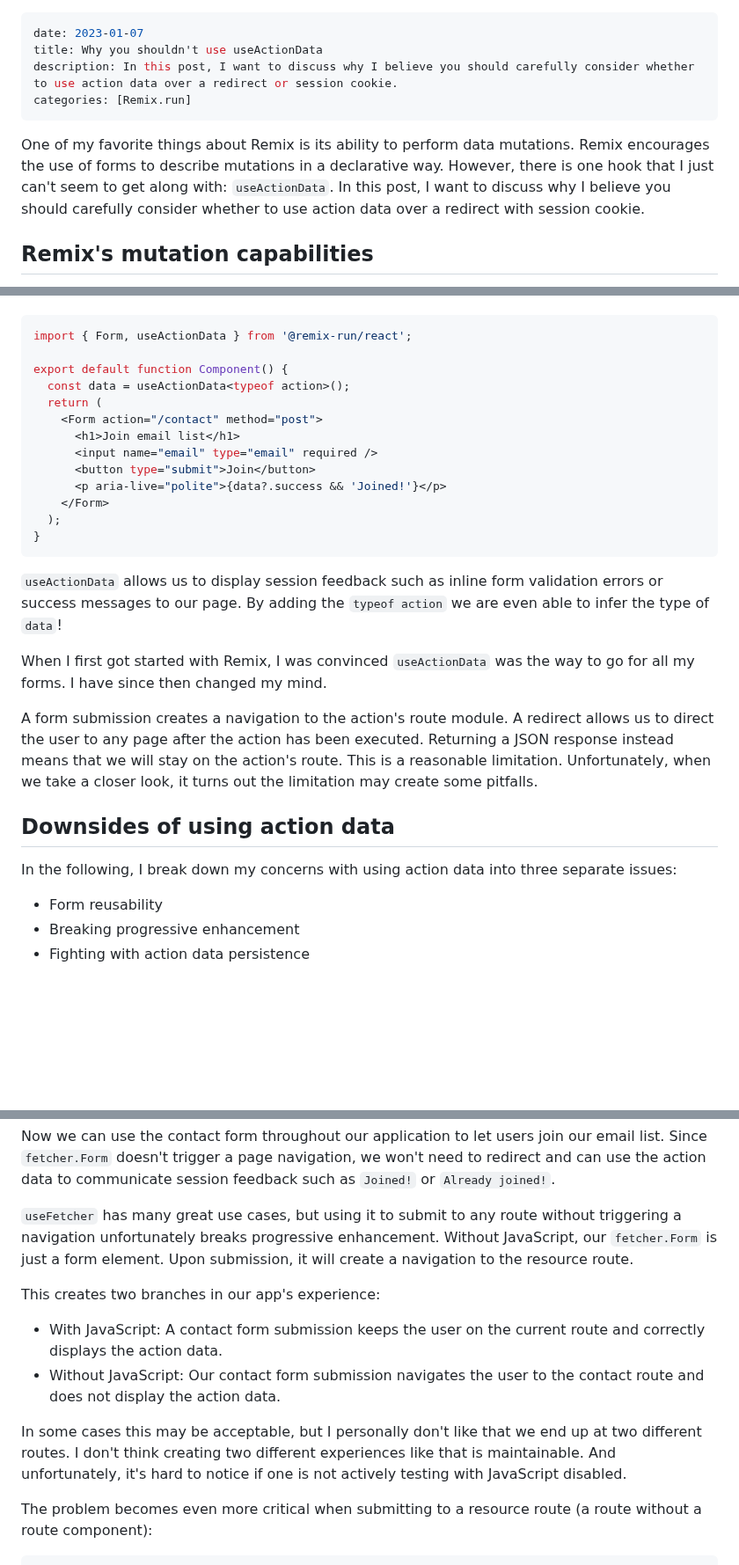
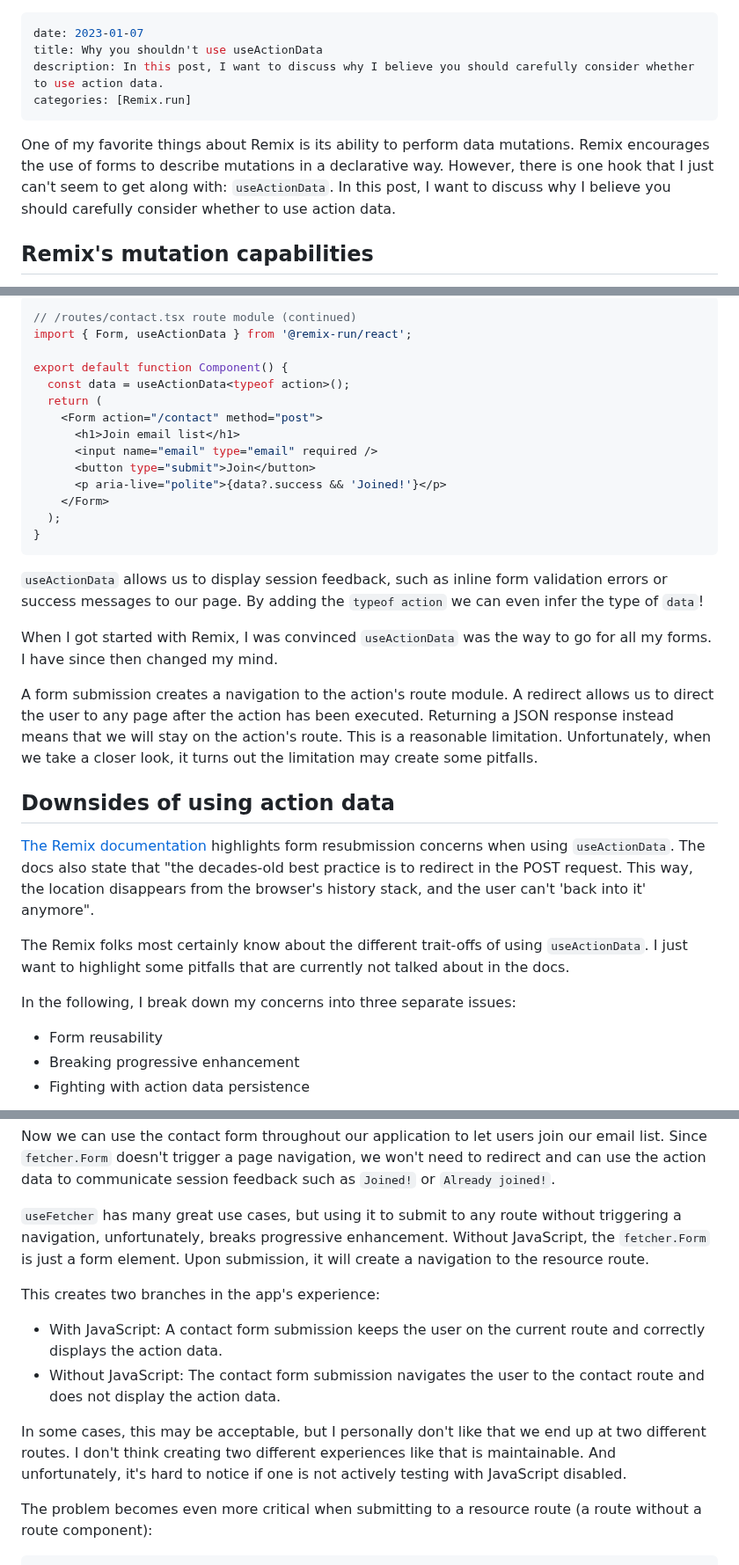
Before and after one commit to andrelandgraf/andrelandgraf, a Markdown page: contents/articles/2023-07-01_why_you_shouldnt_use_useactiondata.md, 3 parts joined by grey strips. Shown at 88% size. GitHub-like rendering; blank space fills up the shorter version.

````diff
--- a/contents/articles/2023-07-01_why_you_shouldnt_use_useactiondata.md
+++ b/contents/articles/2023-07-01_why_you_shouldnt_use_useactiondata.md
@@ -1,11 +1,11 @@
 ---
 date: 2023-01-07
 title: Why you shouldn't use useActionData
-description: In this post, I want to discuss why I believe you should carefully consider whether to use action data over a redirect or session cookie.
+description: In this post, I want to discuss why I believe you should carefully consider whether to use action data.
 categories: [Remix.run]
 ---
 
-One of my favorite things about Remix is its ability to perform data mutations. Remix encourages the use of forms to describe mutations in a declarative way. However, there is one hook that I just can't seem to get along with: `useActionData`. In this post, I want to discuss why I believe you should carefully consider whether to use action data over a redirect with session cookie.
+One of my favorite things about Remix is its ability to perform data mutations. Remix encourages the use of forms to describe mutations in a declarative way. However, there is one hook that I just can't seem to get along with: `useActionData`. In this post, I want to discuss why I believe you should carefully consider whether to use action data.
 
 ## Remix's mutation capabilities
 
@@ -77,5 +76,6 @@ Instead of using a `redirect`, we use a JSON response. We can access the returne
 
 ```tsx
+// /routes/contact.tsx route module (continued)
 import { Form, useActionData } from '@remix-run/react';
 
 export default function Component() {
@@ -91,15 +91,19 @@ export default function Component() {
 }
 ```
 
-`useActionData` allows us to display session feedback such as inline form validation errors or success messages to our page. By adding the `typeof action` we are even able to infer the type of `data`!
+`useActionData` allows us to display session feedback, such as inline form validation errors or success messages to our page. By adding the `typeof action` we can even infer the type of `data`!
 
-When I first got started with Remix, I was convinced `useActionData` was the way to go for all my forms. I have since then changed my mind.
+When I got started with Remix, I was convinced `useActionData` was the way to go for all my forms. I have since then changed my mind.
 
 A form submission creates a navigation to the action's route module. A redirect allows us to direct the user to any page after the action has been executed. Returning a JSON response instead means that we will stay on the action's route. This is a reasonable limitation. Unfortunately, when we take a closer look, it turns out the limitation may create some pitfalls.
 
 ## Downsides of using action data
 
-In the following, I break down my concerns with using action data into three separate issues:
+[The Remix documentation](https://remix.run/docs/en/v1/hooks/use-action-data#notes-about-resubmissions) highlights form resubmission concerns when using `useActionData`. The docs also state that "the decades-old best practice is to redirect in the POST request. This way, the location disappears from the browser's history stack, and the user can't 'back into it' anymore".
+
+The Remix folks most certainly know about the different trait-offs of using `useActionData`. I just want to highlight some pitfalls that are currently not talked about in the docs.
+
+In the following, I break down my concerns into three separate issues:
 
 - Form reusability
 - Breaking progressive enhancement
@@ -144,14 +148,14 @@ export default function ContactForm() {
 
 Now we can use the contact form throughout our application to let users join our email list. Since `fetcher.Form` doesn't trigger a page navigation, we won't need to redirect and can use the action data to communicate session feedback such as `Joined!` or `Already joined!`.
 
-`useFetcher` has many great use cases, but using it to submit to any route without triggering a navigation unfortunately breaks progressive enhancement. Without JavaScript, our `fetcher.Form` is just a form element. Upon submission, it will create a navigation to the resource route.
+`useFetcher` has many great use cases, but using it to submit to any route without triggering a navigation, unfortunately, breaks progressive enhancement. Without JavaScript, the `fetcher.Form` is just a form element. Upon submission, it will create a navigation to the resource route.
 
-This creates two branches in our app's experience:
+This creates two branches in the app's experience:
 
 - With JavaScript: A contact form submission keeps the user on the current route and correctly displays the action data.
-- Without JavaScript: Our contact form submission navigates the user to the contact route and does not display the action data.
+- Without JavaScript: The contact form submission navigates the user to the contact route and does not display the action data.
 
-In some cases this may be acceptable, but I personally don't like that we end up at two different routes. I don't think creating two different experiences like that is maintainable. And unfortunately, it's hard to notice if one is not actively testing with JavaScript disabled.
+In some cases, this may be acceptable, but I personally don't like that we end up at two different routes. I don't think creating two different experiences like that is maintainable. And unfortunately, it's hard to notice if one is not actively testing with JavaScript disabled.
 
 The problem becomes even more critical when submitting to a resource route (a route without a route component):
 
````
Also changed, not shown: other parts of contents/articles/2023-07-01_why_you_shouldnt_use_useactiondata.md (+17 -18 lines).
